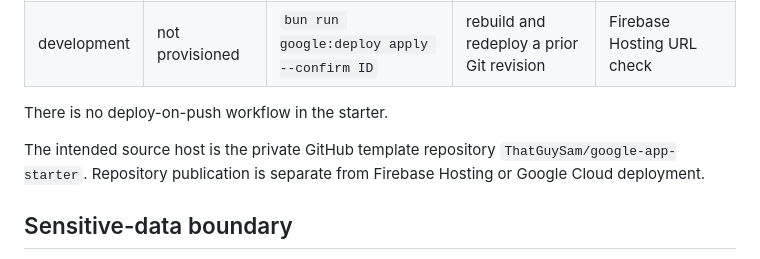
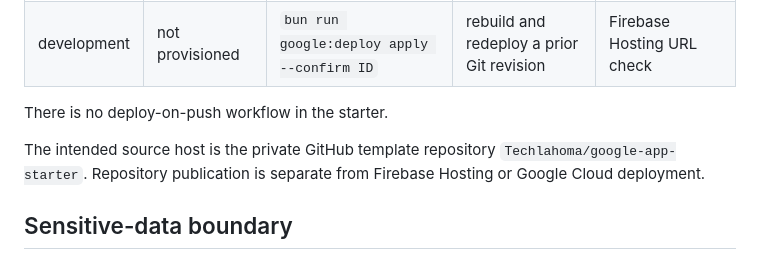
Before and after one commit to techlahoma/techlahoma-google-apps-starter, a Markdown page: PROJECT.md, the part around the change. Drawn GitHub-style.

Commit message:
docs: retarget starter repository to Techlahoma

```diff
--- a/PROJECT.md
+++ b/PROJECT.md
@@ -129,7 +129,7 @@ See
 There is no deploy-on-push workflow in the starter.
 
 The intended source host is the private GitHub template repository
-`ThatGuySam/google-app-starter`. Repository publication is separate from Firebase Hosting or Google
+`Techlahoma/google-app-starter`. Repository publication is separate from Firebase Hosting or Google
 Cloud deployment.
 
 ## Sensitive-data boundary
```
